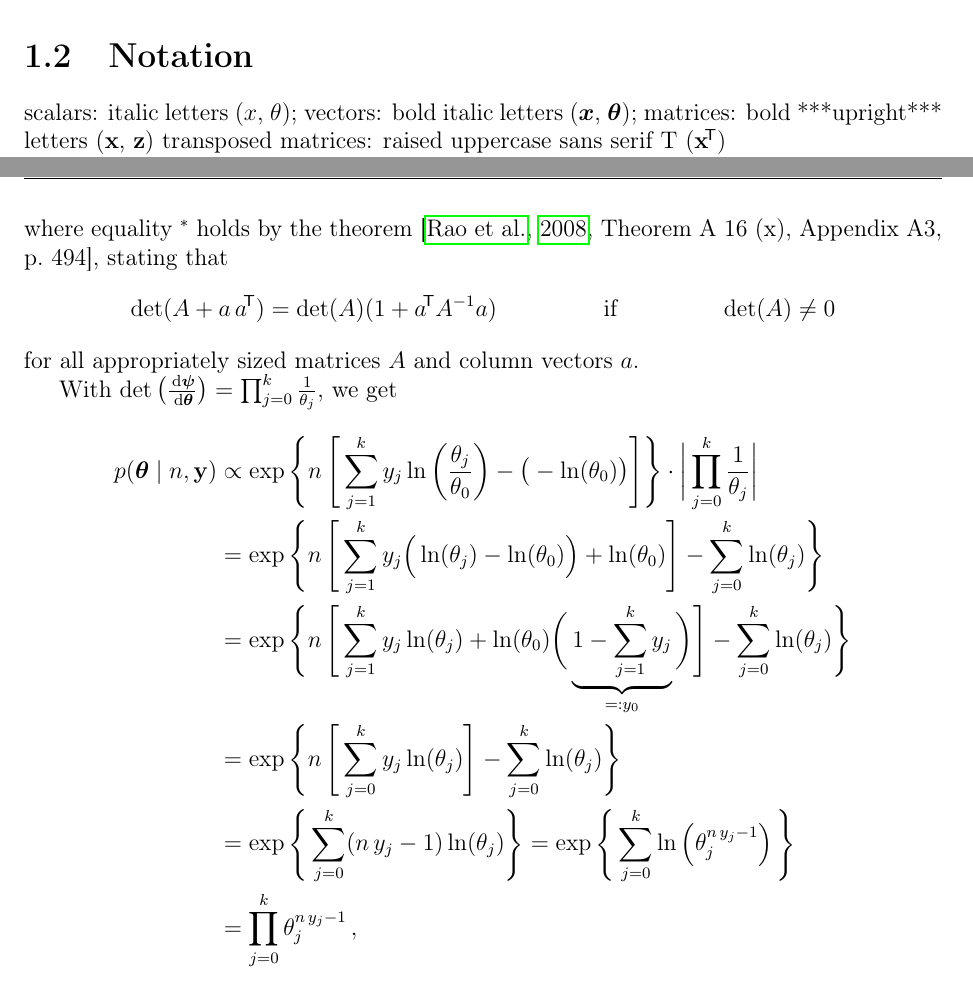
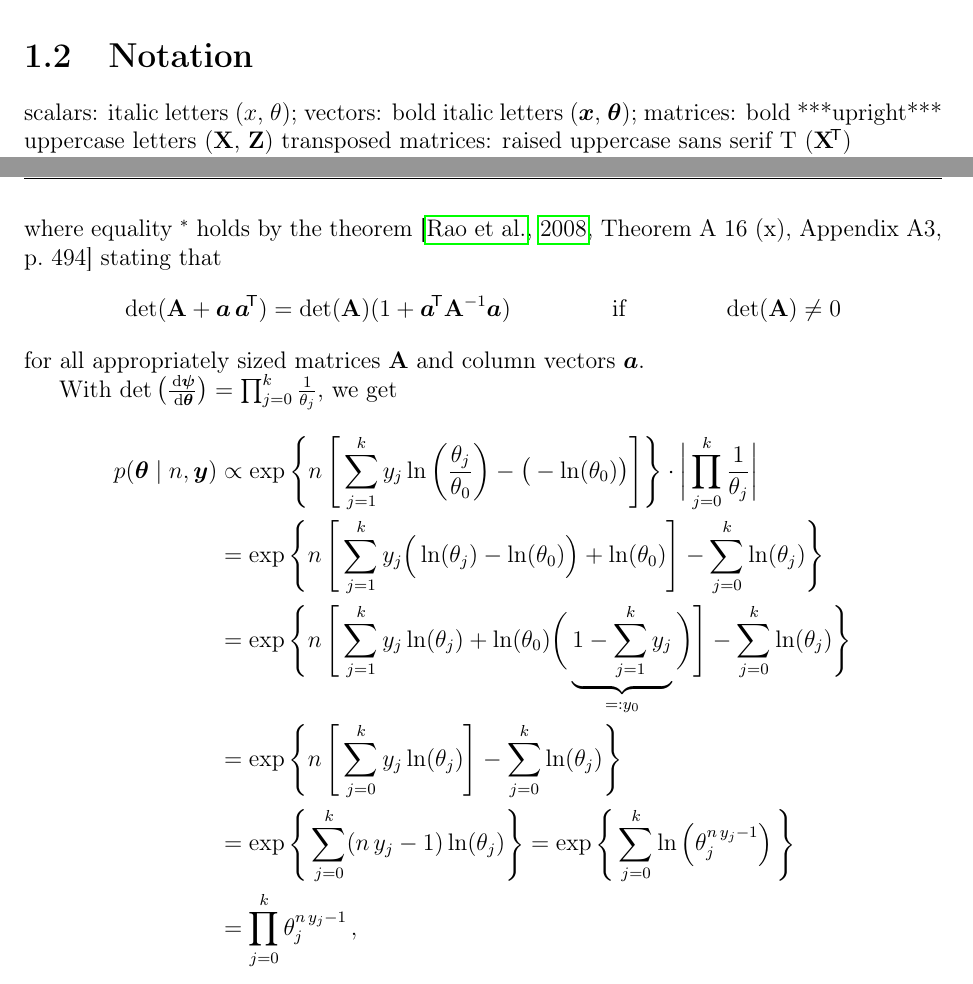
Before and after one commit to geeeero/diss, a LaTeX thesis (diss.tex, which reads intro.tex): two parts of pages 17 and 30 of 49, joined at a grey line, cut so that both start at the same text. Compiled offline with pdfLaTeX.

Commit message:
notation diri-multi

```diff
--- a/intro.tex
+++ b/intro.tex
@@ -35,8 +35,8 @@ Sec.~\ref{sec:commoncause}: parts of \cite{Troffaes2013a}
 
 scalars: italic letters ($x$, $\theta$);
 vectors: bold italic letters ($\vec{x}$, $\btheta$);
-matrices: bold ***upright*** letters ($\mbf{x}$, $\mbf{z}$)
-transposed matrices: raised uppercase sans serif T ($\mbf{x}^\tra$)
+matrices: bold ***upright*** uppercase letters ($\mbf{X}$, $\mbf{Z}$)
+transposed matrices: raised uppercase sans serif T ($\mbf{X}^\tra$)
 
 samples, realizations: lowercase letters ($x$, $\x$)
 
@@ -668,17 +668,17 @@ Thus,
 &= \Bigg( \prod_{j=1}^k \frac{1}{\theta_j}\Bigg) \frac{1}{\theta_0}
  = \prod_{j=0}^k \frac{1}{\theta_j}\,,
 \end{align*}
-where equality ${}^*$ holds by the theorem \cite[Theorem A 16 (x), Appendix A3, p.~494]{MR2370506},
+where equality ${}^*$ holds by the theorem \cite[Theorem A 16 (x), Appendix A3, p.~494]{MR2370506}
 %in Rao, Toutenburg, Shalabh, and Heumann, \emph{Linear models and generalizations}, Springer, Berlin 2008: %bibtex at end of document
 stating that
 \begin{align*}
-\det (A + a\, a^\tra) &= \det(A) (1+a^\tra A^{-1} a) & \text{if}& & \det(A) &\neq 0
+\det (\mbf{A} + \vec{a}\, \vec{a}^\tra) &= \det(\mbf{A}) (1+\vec{a}^\tra \mbf{A}^{-1} \vec{a}) & \text{if}& & \det(\mbf{A}) &\neq 0
 \end{align*}
-for all appropriately sized matrices $A$ and column vectors $a$.
+for all appropriately sized matrices $\mbf{A}$ and column vectors $\vec{a}$.
 
 With $\det\left(\frac{\dd\bpsi}{\dd\btheta}\right) = \prod_{j=0}^k \frac{1}{\theta_j}$, we get
 \begin{align*}
-p(\btheta\mid n,\mbf{y})
+p(\btheta\mid n,\vec{y})
  &\propto \exp\Bigg\{n\, \Bigg[ \sum_{j=1}^k y_j \ln\bigg(\frac{\theta_j}{\theta_0}\bigg) - \big(-\ln(\theta_0)\big) \Bigg] \Bigg\}
   \cdot \bigg| \prod_{j=0}^k \frac{1}{\theta_j} \bigg| \\
  &=       \exp\Bigg\{n\, \Bigg[ \sum_{j=1}^k y_j \Big(\ln(\theta_j)-\ln(\theta_0)\Big) + \ln(\theta_0) \Bigg]
```
Also changed, not shown: intro.tex (8 more changed lines).
